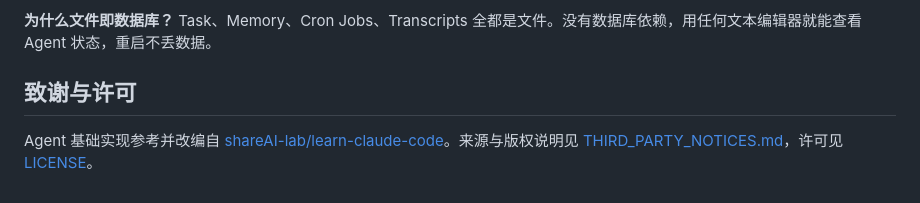
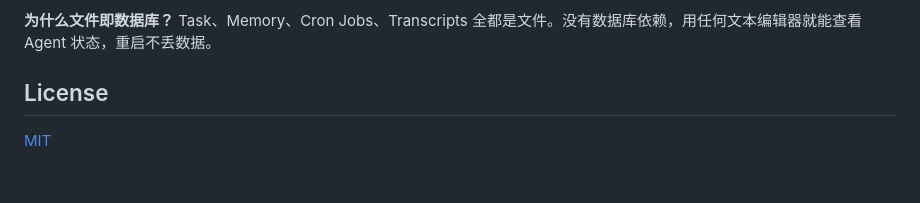
Before and after one commit to HJGisfh/codemind, a Markdown page: README.md, the part around the change. GitHub-like rendering.

Commit message:
Simplify project documentation and retain MIT license

```diff
--- a/README.md
+++ b/README.md
@@ -163,6 +163,6 @@ codemind/
 
 **为什么文件即数据库？** Task、Memory、Cron Jobs、Transcripts 全都是文件。没有数据库依赖，用任何文本编辑器就能查看 Agent 状态，重启不丢数据。
 
-## 致谢与许可
+## License
 
-Agent 基础实现参考并改编自 [shareAI-lab/learn-claude-code](https://github.com/shareAI-lab/learn-claude-code)。来源与版权说明见 [THIRD_PARTY_NOTICES.md](THIRD_PARTY_NOTICES.md)，许可见 [LICENSE](LICENSE)。
+[MIT](LICENSE)
```
Also changed, not shown: THIRD_PARTY_NOTICES.md (deleted, +0 -8 lines), docs/execution-control.md (+1 -3 lines).
